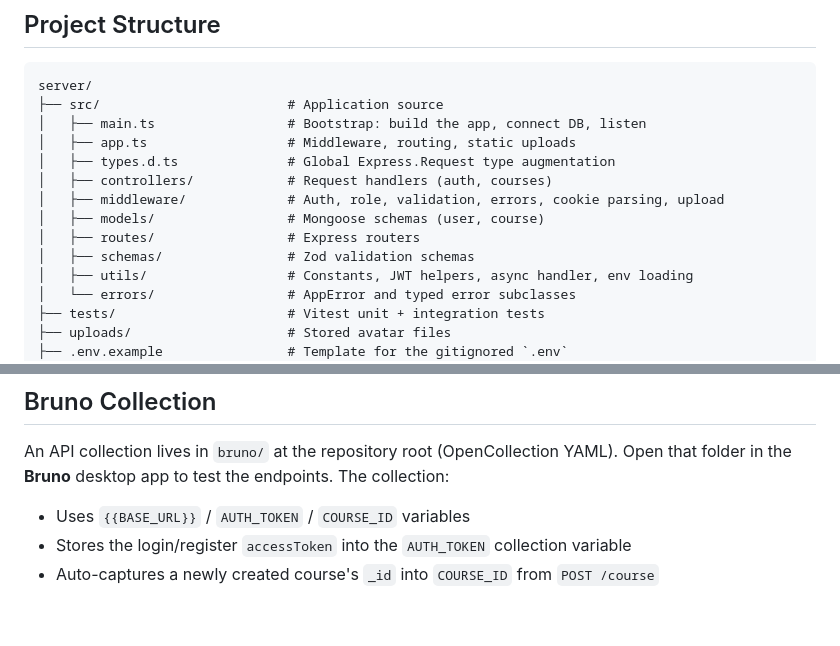
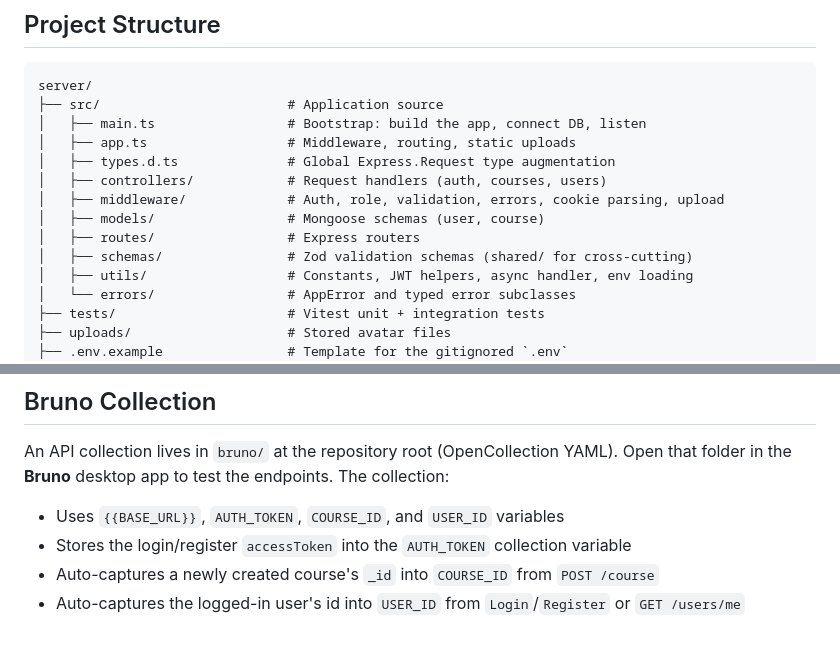
Before and after one commit to MohamedEmary/courses-app, a Markdown page: server/README.md, 2 parts joined by grey strips. Rendered like a GitHub page.

```diff
--- a/server/README.md
+++ b/server/README.md
@@ -36,11 +38,11 @@ server/
 │   ├── main.ts                 # Bootstrap: build the app, connect DB, listen
 │   ├── app.ts                  # Middleware, routing, static uploads
 │   ├── types.d.ts              # Global Express.Request type augmentation
-│   ├── controllers/            # Request handlers (auth, courses)
+│   ├── controllers/            # Request handlers (auth, courses, users)
 │   ├── middleware/             # Auth, role, validation, errors, cookie parsing, upload
 │   ├── models/                 # Mongoose schemas (user, course)
 │   ├── routes/                 # Express routers
-│   ├── schemas/                # Zod validation schemas
+│   ├── schemas/                # Zod validation schemas (shared/ for cross-cutting)
 │   ├── utils/                  # Constants, JWT helpers, async handler, env loading
 │   └── errors/                 # AppError and typed error subclasses
 ├── tests/                      # Vitest unit + integration tests
@@ -267,6 +278,7 @@ All course endpoints require a Bearer token (`Authorization: Bearer <token>`).
 
 An API collection lives in `bruno/` at the repository root (OpenCollection YAML). Open that folder in the **Bruno** desktop app to test the endpoints. The collection:
 
-- Uses `{{BASE_URL}}` / `AUTH_TOKEN` / `COURSE_ID` variables
+- Uses `{{BASE_URL}}`, `AUTH_TOKEN`, `COURSE_ID`, and `USER_ID` variables
 - Stores the login/register `accessToken` into the `AUTH_TOKEN` collection variable
 - Auto-captures a newly created course's `_id` into `COURSE_ID` from `POST /course`
+- Auto-captures the logged-in user's id into `USER_ID` from `Login`/`Register` or `GET /users/me`
```
Also changed, not shown: other parts of server/README.md (+16 -5 lines).
